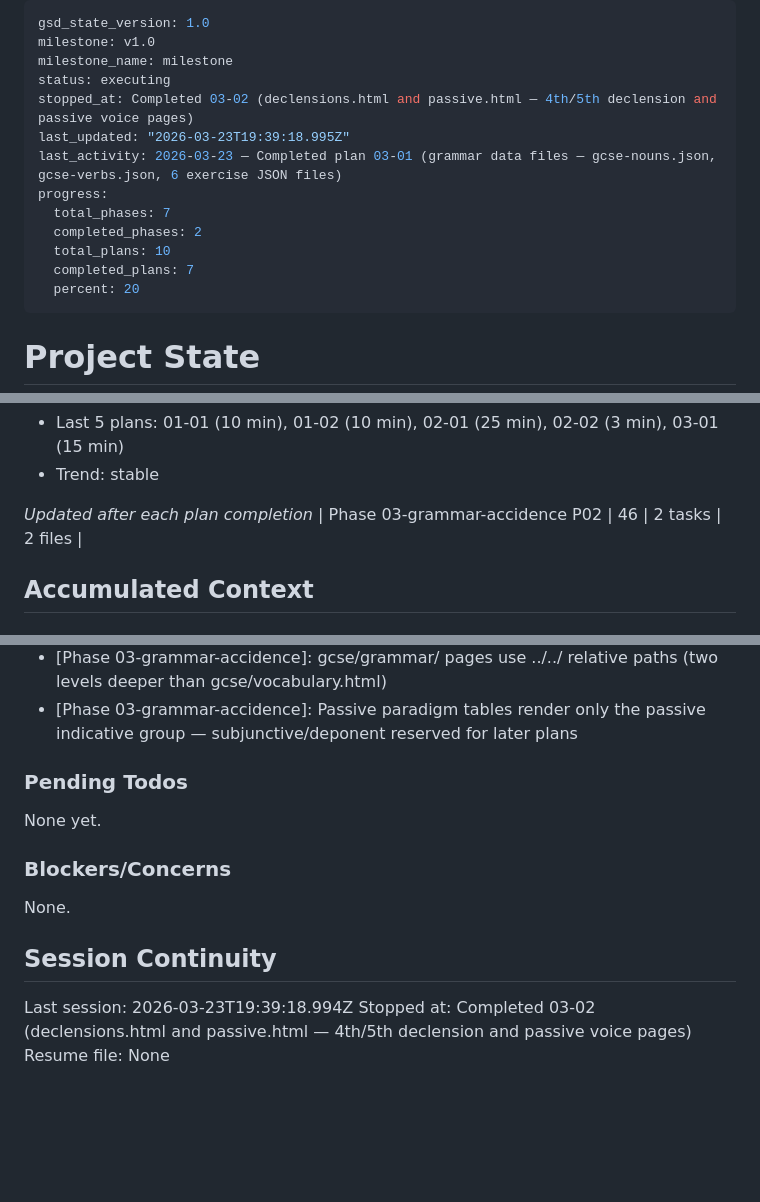
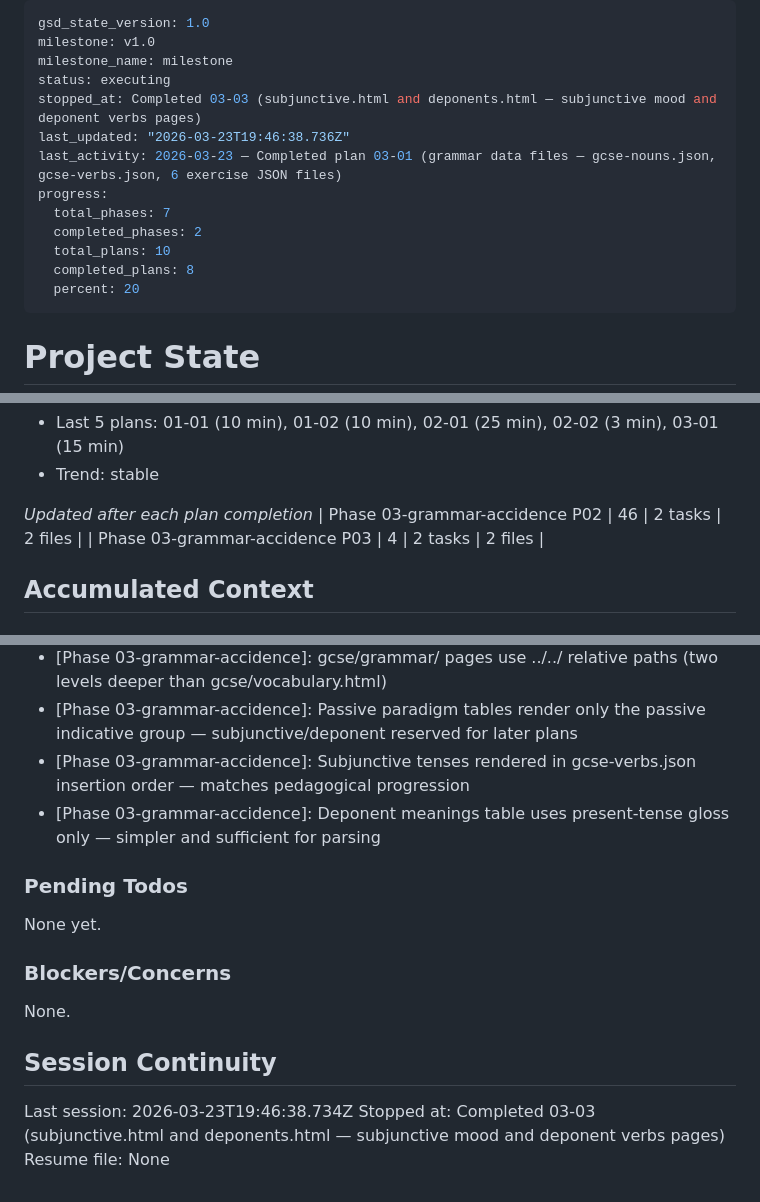
Before and after one commit to joshlamb9-tech/caerus-latin, a Markdown page: .planning/STATE.md, 3 parts joined by grey strips. GitHub-like rendering; blank space fills up the shorter version.

Commit message:
docs(03-03): complete subjunctive and deponents plan
- SUMMARY.md for 03-03 (subjunctive.html and deponents.html)
- STATE.md updated: progress 80%, decisions added, session recorded
- ROADMAP.md updated: phase 03 showing 3/5 summaries complete

```diff
--- a/.planning/STATE.md
+++ b/.planning/STATE.md
@@ -3,14 +3,14 @@ gsd_state_version: 1.0
 milestone: v1.0
 milestone_name: milestone
 status: executing
-stopped_at: Completed 03-02 (declensions.html and passive.html — 4th/5th declension and passive voice pages)
-last_updated: "2026-03-23T19:39:18.995Z"
+stopped_at: Completed 03-03 (subjunctive.html and deponents.html — subjunctive mood and deponent verbs pages)
+last_updated: "2026-03-23T19:46:38.736Z"
 last_activity: 2026-03-23 — Completed plan 03-01 (grammar data files — gcse-nouns.json, gcse-verbs.json, 6 exercise JSON files)
 progress:
   total_phases: 7
   completed_phases: 2
   total_plans: 10
-  completed_plans: 7
+  completed_plans: 8
   percent: 20
 ---
 
@@ -53,6 +53,7 @@ Progress: [██░░░░░░░░] 20%
 
 *Updated after each plan completion*
 | Phase 03-grammar-accidence P02 | 46 | 2 tasks | 2 files |
+| Phase 03-grammar-accidence P03 | 4 | 2 tasks | 2 files |
 
 ## Accumulated Context
 
@@ -76,6 +77,8 @@ Progress: [██░░░░░░░░] 20%
 - [Phase 03-grammar-accidence]: Grammar pages are fully standalone — all JS inline, no external script imports
 - [Phase 03-grammar-accidence]: gcse/grammar/ pages use ../../ relative paths (two levels deeper than gcse/vocabulary.html)
 - [Phase 03-grammar-accidence]: Passive paradigm tables render only the passive indicative group — subjunctive/deponent reserved for later plans
+- [Phase 03-grammar-accidence]: Subjunctive tenses rendered in gcse-verbs.json insertion order — matches pedagogical progression
+- [Phase 03-grammar-accidence]: Deponent meanings table uses present-tense gloss only — simpler and sufficient for parsing
 
 ### Pending Todos
 
@@ -87,6 +90,6 @@ None.
 
 ## Session Continuity
 
-Last session: 2026-03-23T19:39:18.994Z
-Stopped at: Completed 03-02 (declensions.html and passive.html — 4th/5th declension and passive voice pages)
+Last session: 2026-03-23T19:46:38.734Z
+Stopped at: Completed 03-03 (subjunctive.html and deponents.html — subjunctive mood and deponent verbs pages)
 Resume file: None
```
Also changed, not shown: .planning/ROADMAP.md (+1 -1 lines), 1 other file.
